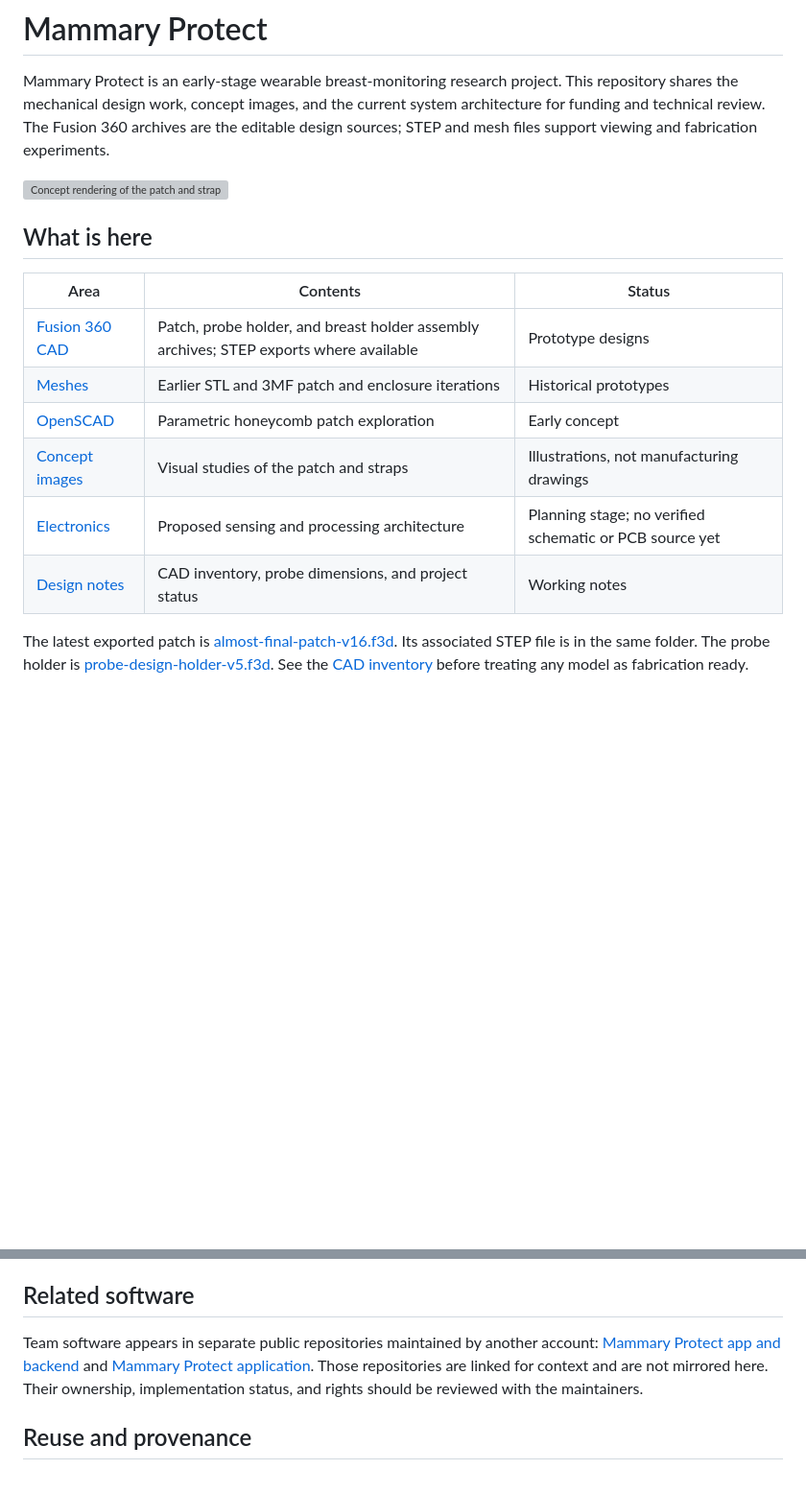
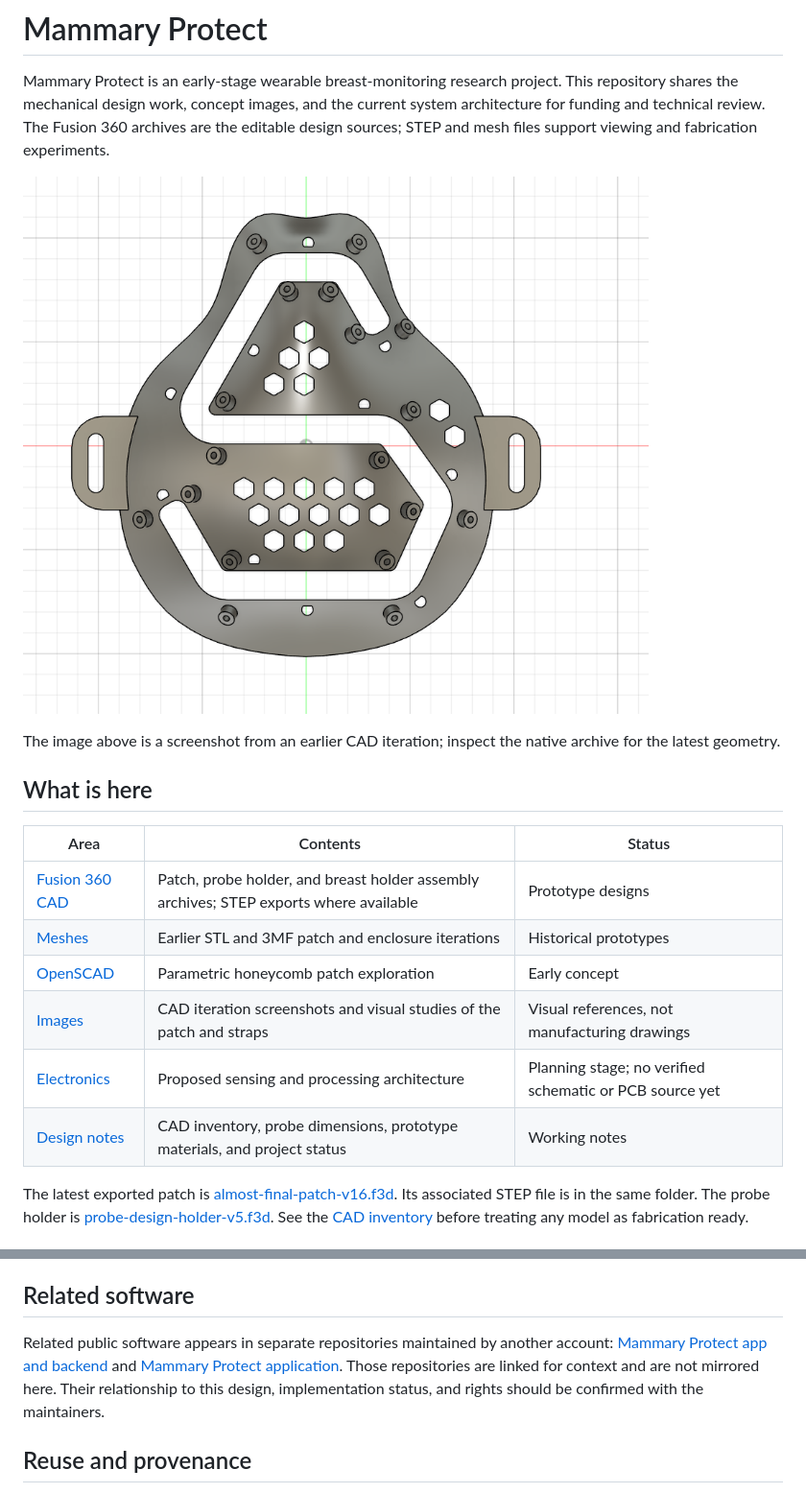
Before and after one commit to dennis-kachila/mammary-protect, a Markdown page: README.md, 2 parts joined by grey strips. Shown at 96% size. Rendered like a GitHub page; pictures changed too: images/patch-cad-iteration.png (added); blank space fills up the shorter version; grey boxes are pictures that could not be loaded.

Commit message:
Add CAD review screenshots and prototype materials plan

```diff
--- a/README.md
+++ b/README.md
@@ -2,7 +2,9 @@
 
 Mammary Protect is an early-stage wearable breast-monitoring research project. This repository shares the mechanical design work, concept images, and the current system architecture for funding and technical review. The Fusion 360 archives are the editable design sources; STEP and mesh files support viewing and fabrication experiments.
 
-![Concept rendering of the patch and straps](images/patch-with-sensor-mounts-concept.png)
+![Fusion 360 patch design iteration](images/patch-cad-iteration.png)
+
+The image above is a screenshot from an earlier CAD iteration; inspect the native archive for the latest geometry.
 
 ## What is here
 
@@ -11,9 +13,9 @@ Mammary Protect is an early-stage wearable breast-monitoring research project. T
 | [Fusion 360 CAD](cad/fusion/) | Patch, probe holder, and breast holder assembly archives; STEP exports where available | Prototype designs |
 | [Meshes](cad/mesh/) | Earlier STL and 3MF patch and enclosure iterations | Historical prototypes |
 | [OpenSCAD](cad/openscad/) | Parametric honeycomb patch exploration | Early concept |
-| [Concept images](images/) | Visual studies of the patch and straps | Illustrations, not manufacturing drawings |
+| [Images](images/) | CAD iteration screenshots and visual studies of the patch and straps | Visual references, not manufacturing drawings |
 | [Electronics](electronics/README.md) | Proposed sensing and processing architecture | Planning stage; no verified schematic or PCB source yet |
-| [Design notes](docs/) | CAD inventory, probe dimensions, and project status | Working notes |
+| [Design notes](docs/) | CAD inventory, probe dimensions, prototype materials, and project status | Working notes |
 
 The latest exported patch is [almost-final-patch-v16.f3d](cad/fusion/almost-final-patch-v16.f3d). Its associated STEP file is in the same folder. The probe holder is [probe-design-holder-v5.f3d](cad/fusion/probe-design-holder-v5.f3d). See the [CAD inventory](docs/cad-inventory.md) before treating any model as fabrication ready.
 
@@ -25,7 +27,7 @@ The work is at prototype stage. The present files do **not** establish diagnosti
 
 ## Related software
 
-Team software appears in separate public repositories maintained by another account: [Mammary Protect app and backend](https://github.com/kikwasteve23/mammary-protect) and [Mammary Protect application](https://github.com/kikwasteve23/Mammary_Protect_Application). Those repositories are linked for context and are not mirrored here. Their ownership, implementation status, and rights should be reviewed with the maintainers.
+Related public software appears in separate repositories maintained by another account: [Mammary Protect app and backend](https://github.com/kikwasteve23/mammary-protect) and [Mammary Protect application](https://github.com/kikwasteve23/Mammary_Protect_Application). Those repositories are linked for context and are not mirrored here. Their relationship to this design, implementation status, and rights should be confirmed with the maintainers.
 
 ## Reuse and provenance
 
```
Also changed, not shown: docs/cad-inventory.md (+2 -0 lines), docs/prototype-bom.md (added, +24 -0 lines), images/probe-cad-iteration.png (added).
